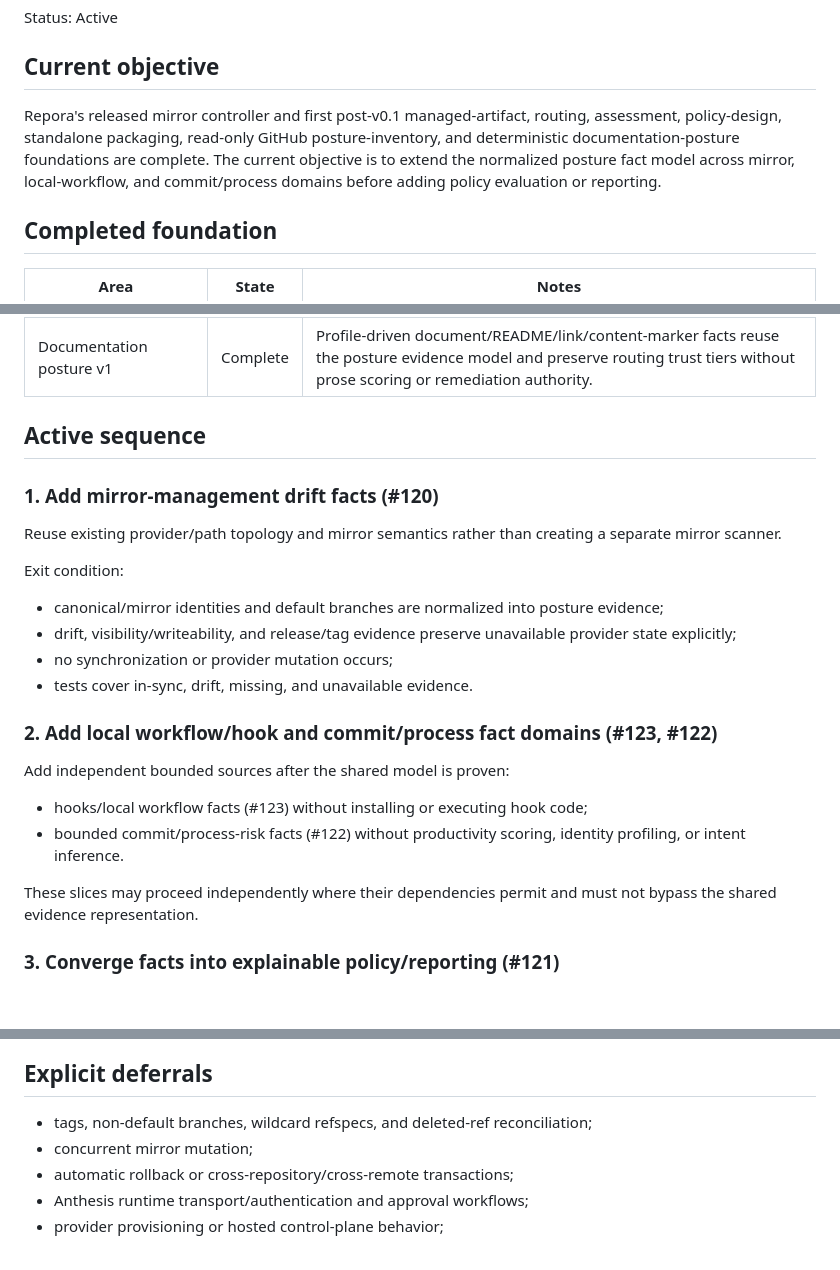
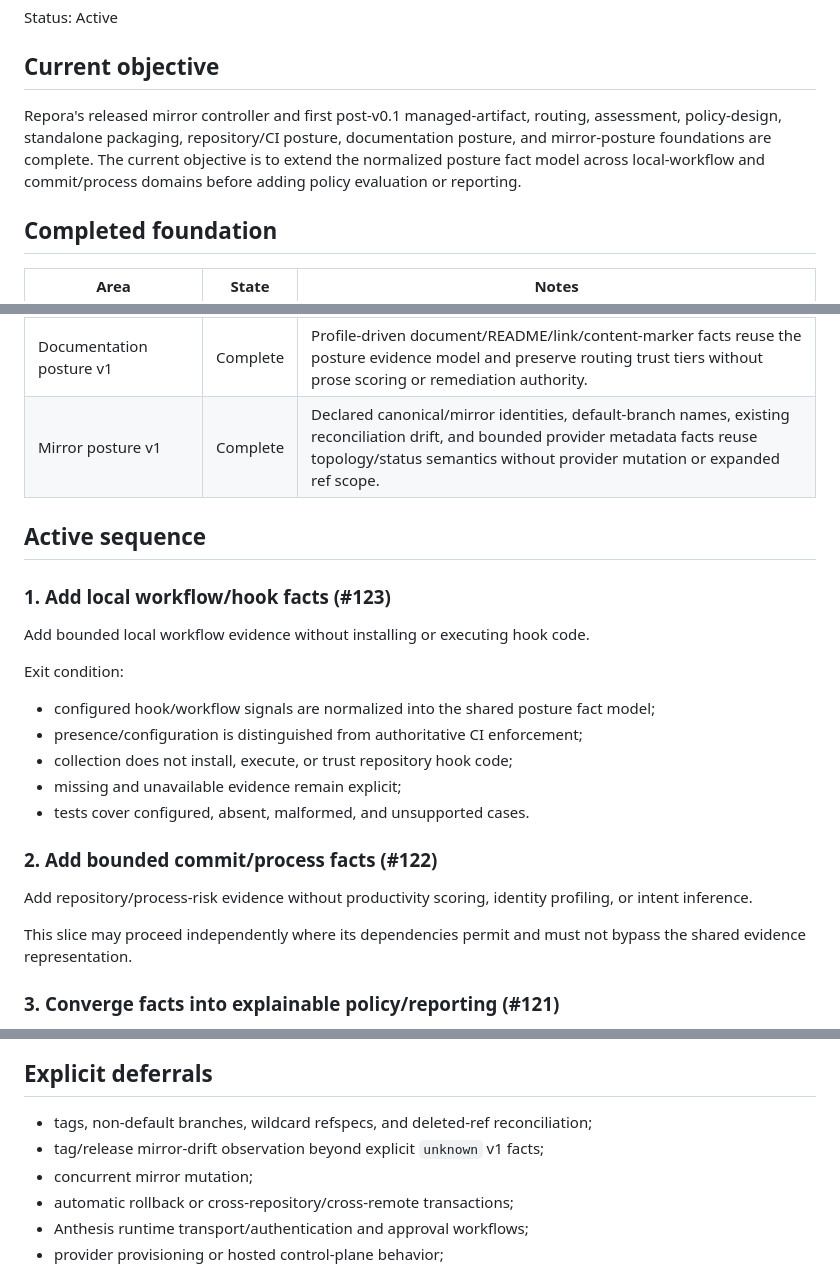
Before and after one commit to hackelia-micrantha/repora, a Markdown page: docs/plans/current.md, 3 parts joined by grey strips. Drawn GitHub-style; blank space fills up the shorter version.

Commit message:
docs: advance posture implementation plan

```diff
--- a/docs/plans/current.md
+++ b/docs/plans/current.md
@@ -4,7 +4,7 @@ Status: Active
 
 ## Current objective
 
-Repora's released mirror controller and first post-v0.1 managed-artifact, routing, assessment, policy-design, standalone packaging, read-only GitHub posture-inventory, and deterministic documentation-posture foundations are complete. The current objective is to extend the normalized posture fact model across mirror, local-workflow, and commit/process domains before adding policy evaluation or reporting.
+Repora's released mirror controller and first post-v0.1 managed-artifact, routing, assessment, policy-design, standalone packaging, repository/CI posture, documentation posture, and mirror-posture foundations are complete. The current objective is to extend the normalized posture fact model across local-workflow and commit/process domains before adding policy evaluation or reporting.
 
 ## Completed foundation
 
@@ -27,28 +27,27 @@ Repora's released mirror controller and first post-v0.1 managed-artifact, routin
 | Test pyramid/static analysis | Complete | Fast/unit, integration, contract, CLI E2E, race/deep validation, Go vet, and Staticcheck are explicit repository/CI boundaries. |
 | GitHub posture inventory v1 | Complete | GET-only normalized repository/CI facts preserve observed, unknown, and unavailable evidence; no mutation-capable provider boundary is exposed. |
 | Documentation posture v1 | Complete | Profile-driven document/README/link/content-marker facts reuse the posture evidence model and preserve routing trust tiers without prose scoring or remediation authority. |
+| Mirror posture v1 | Complete | Declared canonical/mirror identities, default-branch names, existing reconciliation drift, and bounded provider metadata facts reuse topology/status semantics without provider mutation or expanded ref scope. |
 
 ## Active sequence
 
-### 1. Add mirror-management drift facts (#120)
+### 1. Add local workflow/hook facts (#123)
 
-Reuse existing provider/path topology and mirror semantics rather than creating a separate mirror scanner.
+Add bounded local workflow evidence without installing or executing hook code.
 
 Exit condition:
 
-- canonical/mirror identities and default branches are normalized into posture evidence;
-- drift, visibility/writeability, and release/tag evidence preserve unavailable provider state explicitly;
-- no synchronization or provider mutation occurs;
-- tests cover in-sync, drift, missing, and unavailable evidence.
+- configured hook/workflow signals are normalized into the shared posture fact model;
+- presence/configuration is distinguished from authoritative CI enforcement;
+- collection does not install, execute, or trust repository hook code;
+- missing and unavailable evidence remain explicit;
+- tests cover configured, absent, malformed, and unsupported cases.
 
-### 2. Add local workflow/hook and commit/process fact domains (#123, #122)
+### 2. Add bounded commit/process facts (#122)
 
-Add independent bounded sources after the shared model is proven:
+Add repository/process-risk evidence without productivity scoring, identity profiling, or intent inference.
 
-- hooks/local workflow facts (#123) without installing or executing hook code;
-- bounded commit/process-risk facts (#122) without productivity scoring, identity profiling, or intent inference.
-
-These slices may proceed independently where their dependencies permit and must not bypass the shared evidence representation.
+This slice may proceed independently where its dependencies permit and must not bypass the shared evidence representation.
 
 ### 3. Converge facts into explainable policy/reporting (#121)
 
@@ -72,6 +71,7 @@ Resume only when there is a concrete evaluator contract/deployment path and oper
 ## Explicit deferrals
 
 - tags, non-default branches, wildcard refspecs, and deleted-ref reconciliation;
+- tag/release mirror-drift observation beyond explicit `unknown` v1 facts;
 - concurrent mirror mutation;
 - automatic rollback or cross-repository/cross-remote transactions;
 - Anthesis runtime transport/authentication and approval workflows;
```
